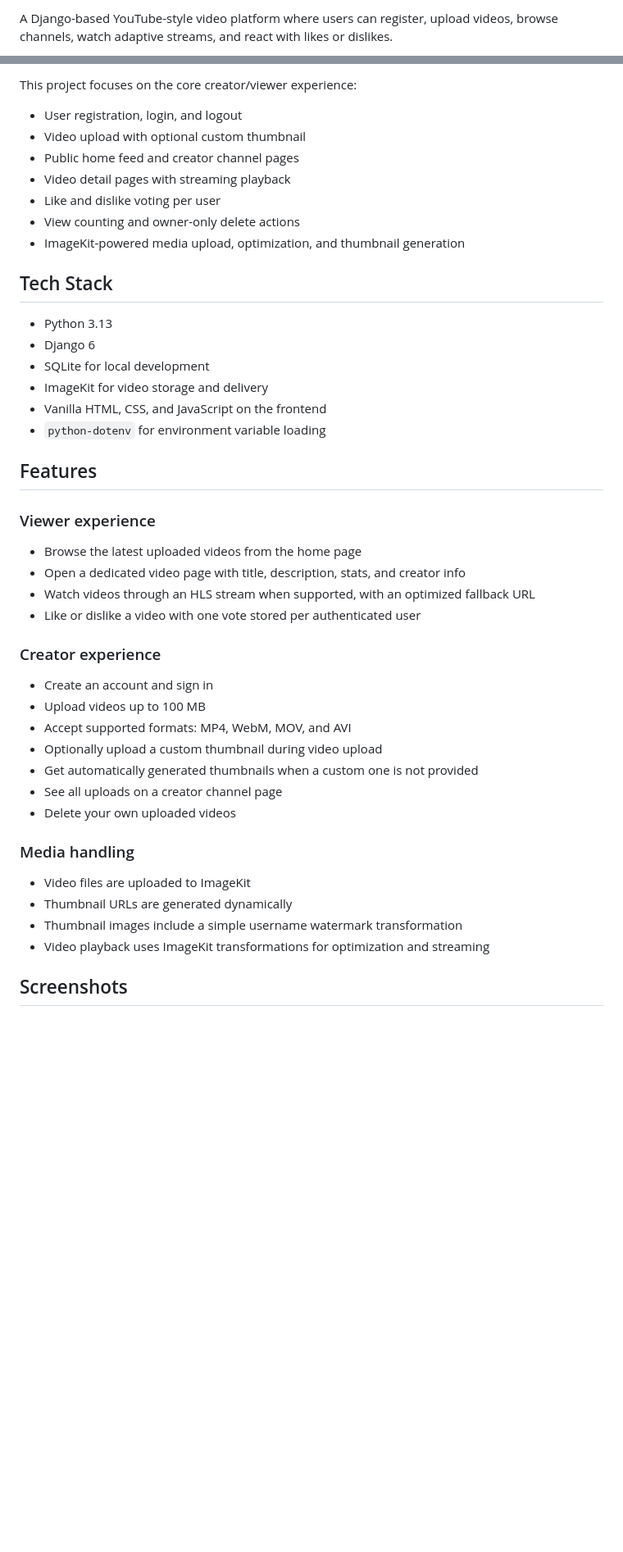
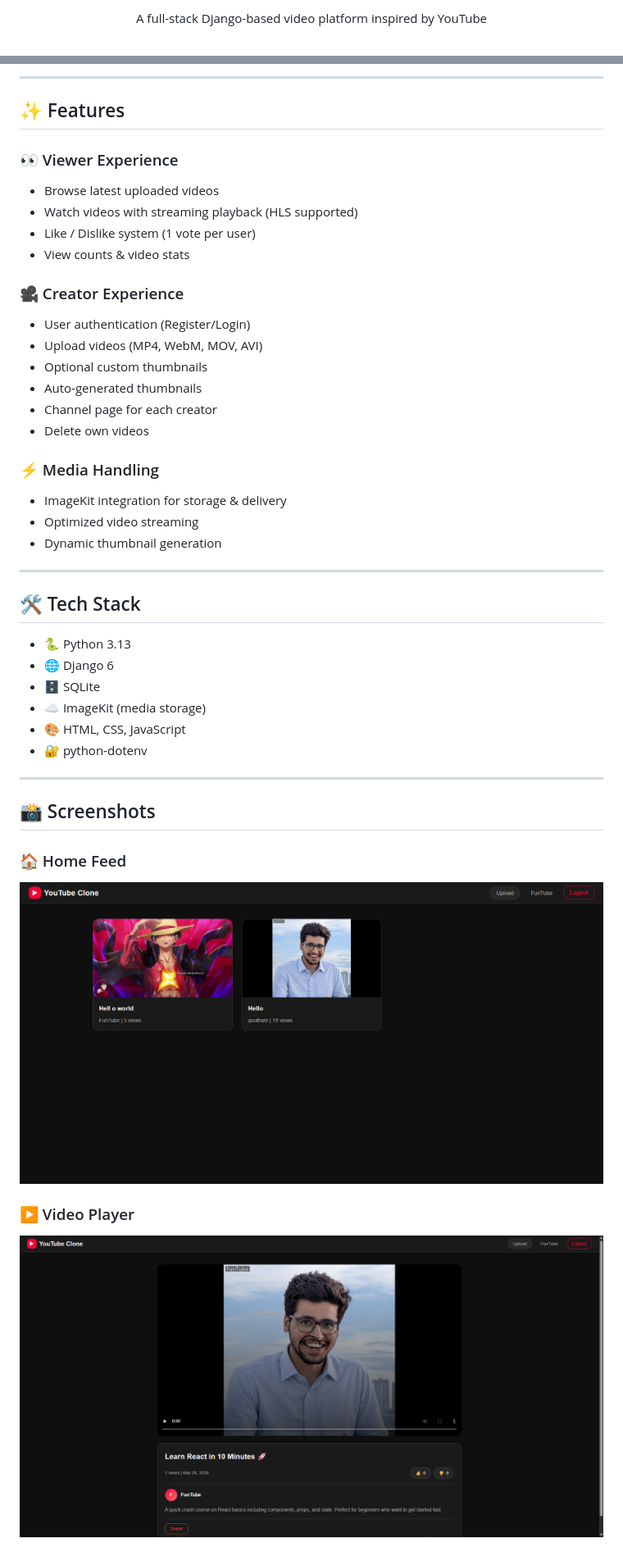
Before and after one commit to gouthamnandula/YoutubeClone, a Markdown page: README.md, 2 parts joined by grey strips. Shown at 82% size. GitHub-like rendering; blank space fills up the shorter version.

```diff
--- a/README.md
+++ b/README.md
@@ -2,3 +2,5 @@
 
-A Django-based YouTube-style video platform where users can register, upload videos, browse channels, watch adaptive streams, and react with likes or dislikes.
+<p align="center">
+  A full-stack Django-based video platform inspired by YouTube
+</p>
 
@@ -6,48 +10,45 @@ A Django-based YouTube-style video platform where users can register, upload vid
 
-This project focuses on the core creator/viewer experience:
+---
 
-- User registration, login, and logout
-- Video upload with optional custom thumbnail
-- Public home feed and creator channel pages
-- Video detail pages with streaming playback
-- Like and dislike voting per user
-- View counting and owner-only delete actions
-- ImageKit-powered media upload, optimization, and thumbnail generation
+## ✨ Features
 
-## Tech Stack
+### 👀 Viewer Experience
+- Browse latest uploaded videos
+- Watch videos with streaming playback (HLS supported)
+- Like / Dislike system (1 vote per user)
+- View counts & video stats
 
-- Python 3.13
-- Django 6
-- SQLite for local development
-- ImageKit for video storage and delivery
-- Vanilla HTML, CSS, and JavaScript on the frontend
-- `python-dotenv` for environment variable loading
+### 🎥 Creator Experience
+- User authentication (Register/Login)
+- Upload videos (MP4, WebM, MOV, AVI)
+- Optional custom thumbnails
+- Auto-generated thumbnails
+- Channel page for each creator
+- Delete own videos
 
-## Features
+### ⚡ Media Handling
+- ImageKit integration for storage & delivery
+- Optimized video streaming
+- Dynamic thumbnail generation
 
-### Viewer experience
+---
 
-- Browse the latest uploaded videos from the home page
-- Open a dedicated video page with title, description, stats, and creator info
-- Watch videos through an HLS stream when supported, with an optimized fallback URL
-- Like or dislike a video with one vote stored per authenticated user
+## 🛠️ Tech Stack
 
-### Creator experience
+- 🐍 Python 3.13
+- 🌐 Django 6
+- 🗄️ SQLite
+- ☁️ ImageKit (media storage)
+- 🎨 HTML, CSS, JavaScript
+- 🔐 python-dotenv
 
-- Create an account and sign in
-- Upload videos up to 100 MB
-- Accept supported formats: MP4, WebM, MOV, and AVI
-- Optionally upload a custom thumbnail during video upload
-- Get automatically generated thumbnails when a custom one is not provided
-- See all uploads on a creator channel page
-- Delete your own uploaded videos
+---
 
-### Media handling
+## 📸 Screenshots
 
-- Video files are uploaded to ImageKit
-- Thumbnail URLs are generated dynamically
-- Thumbnail images include a simple username watermark transformation
-- Video playback uses ImageKit transformations for optimization and streaming
+### 🏠 Home Feed
+<img src="docs/screenshots/home-feed.png" width="100%" />
 
-## Screenshots
+### ▶️ Video Player
+<img src="docs/screenshots/video-player.png" width="100%" />
 
```
Also changed, not shown: other parts of README.md (+83 -103 lines).
